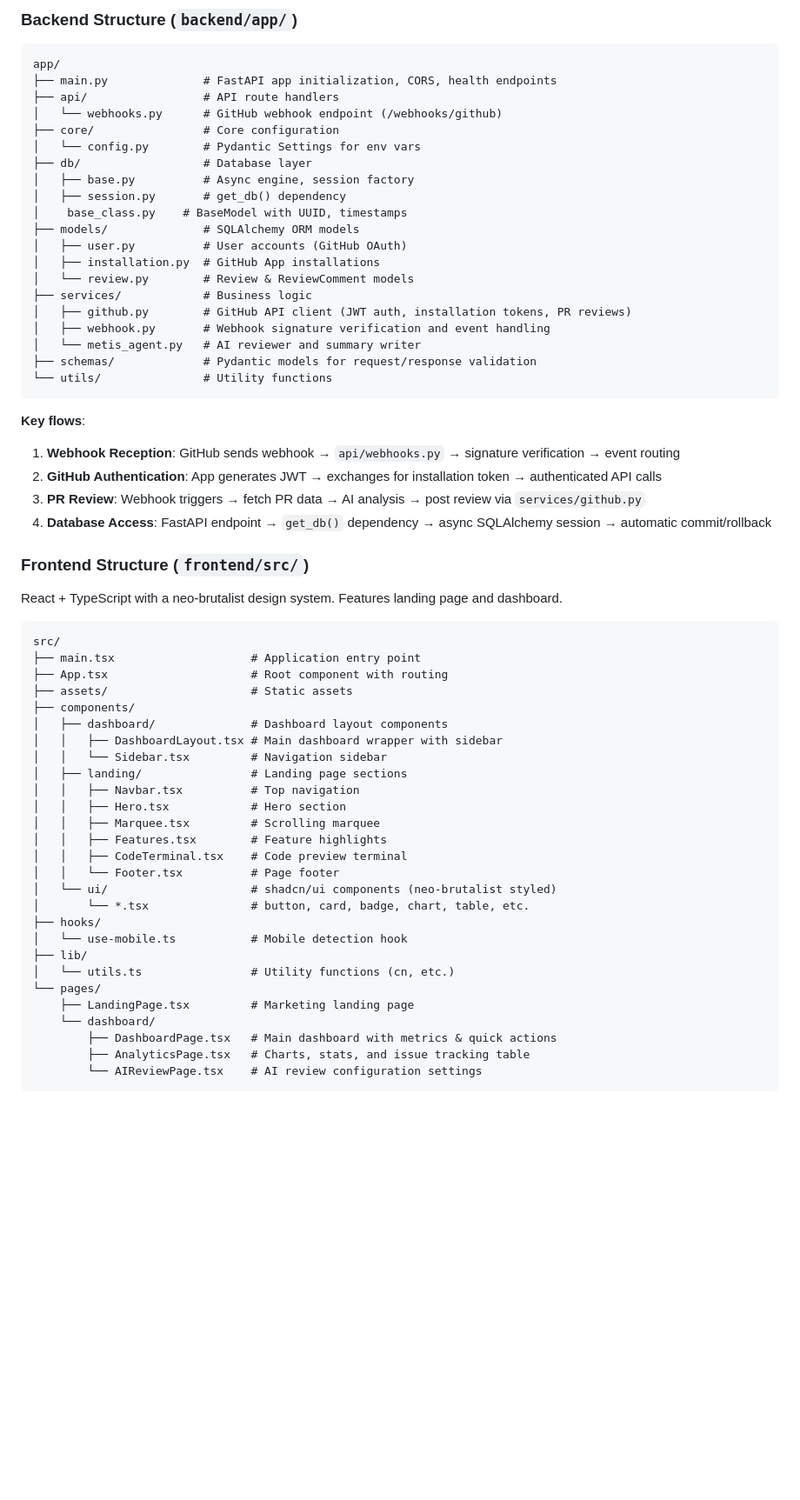
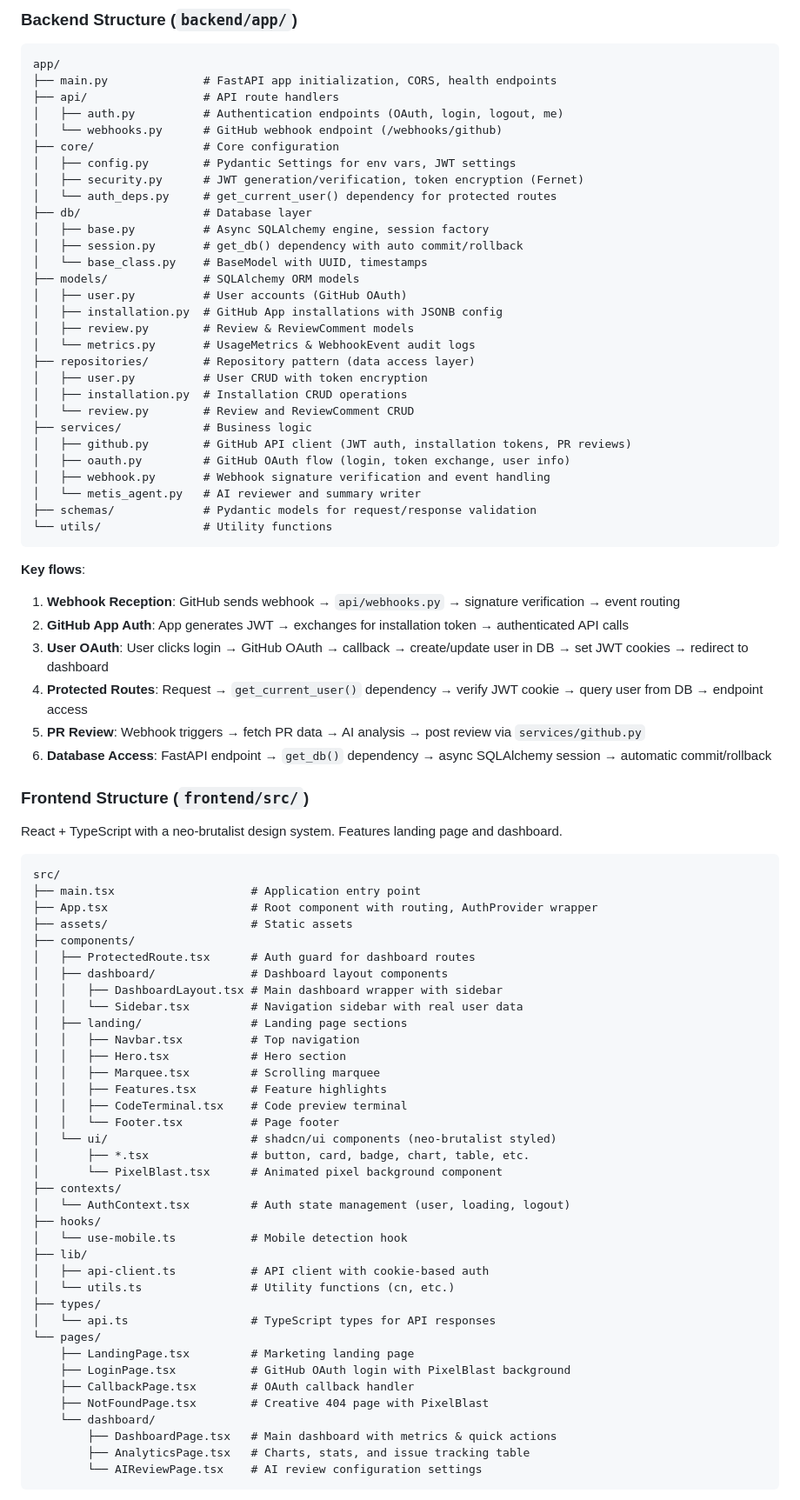
Before and after one commit to KacemMathlouthi/metis, a Markdown page: .claude/CLAUDE.md, the part around one of its changes. Shown at 87% size. Drawn GitHub-style; blank space fills up the shorter version.

Commit message:
chore(docs): update CLAUDE.md

````diff
--- a/.claude/CLAUDE.md
+++ b/.claude/CLAUDE.md
@@ -68,19 +68,28 @@ pnpm lint                 # Lint with ESLint
 app/
 ├── main.py              # FastAPI app initialization, CORS, health endpoints
 ├── api/                 # API route handlers
+│   ├── auth.py          # Authentication endpoints (OAuth, login, logout, me)
 │   └── webhooks.py      # GitHub webhook endpoint (/webhooks/github)
 ├── core/                # Core configuration
-│   └── config.py        # Pydantic Settings for env vars
+│   ├── config.py        # Pydantic Settings for env vars, JWT settings
+│   ├── security.py      # JWT generation/verification, token encryption (Fernet)
+│   └── auth_deps.py     # get_current_user() dependency for protected routes
 ├── db/                  # Database layer
-│   ├── base.py          # Async engine, session factory
-│   ├── session.py       # get_db() dependency
-│    base_class.py    # BaseModel with UUID, timestamps
+│   ├── base.py          # Async SQLAlchemy engine, session factory
+│   ├── session.py       # get_db() dependency with auto commit/rollback
+│   └── base_class.py    # BaseModel with UUID, timestamps
 ├── models/              # SQLAlchemy ORM models
 │   ├── user.py          # User accounts (GitHub OAuth)
-│   ├── installation.py  # GitHub App installations
-│   └── review.py        # Review & ReviewComment models
+│   ├── installation.py  # GitHub App installations with JSONB config
+│   ├── review.py        # Review & ReviewComment models
+│   └── metrics.py       # UsageMetrics & WebhookEvent audit logs
+├── repositories/        # Repository pattern (data access layer)
+│   ├── user.py          # User CRUD with token encryption
+│   ├── installation.py  # Installation CRUD operations
+│   └── review.py        # Review and ReviewComment CRUD
 ├── services/            # Business logic
 │   ├── github.py        # GitHub API client (JWT auth, installation tokens, PR reviews)
+│   ├── oauth.py         # GitHub OAuth flow (login, token exchange, user info)
 │   ├── webhook.py       # Webhook signature verification and event handling
 │   └── metis_agent.py   # AI reviewer and summary writer
 ├── schemas/             # Pydantic models for request/response validation
@@ -89,9 +98,11 @@ app/
 
 **Key flows**:
 1. **Webhook Reception**: GitHub sends webhook → `api/webhooks.py` → signature verification → event routing
-2. **GitHub Authentication**: App generates JWT → exchanges for installation token → authenticated API calls
-3. **PR Review**: Webhook triggers → fetch PR data → AI analysis → post review via `services/github.py`
-4. **Database Access**: FastAPI endpoint → `get_db()` dependency → async SQLAlchemy session → automatic commit/rollback
+2. **GitHub App Auth**: App generates JWT → exchanges for installation token → authenticated API calls
+3. **User OAuth**: User clicks login → GitHub OAuth → callback → create/update user in DB → set JWT cookies → redirect to dashboard
+4. **Protected Routes**: Request → `get_current_user()` dependency → verify JWT cookie → query user from DB → endpoint access
+5. **PR Review**: Webhook triggers → fetch PR data → AI analysis → post review via `services/github.py`
+6. **Database Access**: FastAPI endpoint → `get_db()` dependency → async SQLAlchemy session → automatic commit/rollback
 
 ### Frontend Structure (`frontend/src/`)
 
@@ -100,12 +111,13 @@ React + TypeScript with a neo-brutalist design system. Features landing page and
 ```
 src/
 ├── main.tsx                    # Application entry point
-├── App.tsx                     # Root component with routing
+├── App.tsx                     # Root component with routing, AuthProvider wrapper
 ├── assets/                     # Static assets
 ├── components/
+│   ├── ProtectedRoute.tsx      # Auth guard for dashboard routes
 │   ├── dashboard/              # Dashboard layout components
 │   │   ├── DashboardLayout.tsx # Main dashboard wrapper with sidebar
-│   │   └── Sidebar.tsx         # Navigation sidebar
+│   │   └── Sidebar.tsx         # Navigation sidebar with real user data
 │   ├── landing/                # Landing page sections
 │   │   ├── Navbar.tsx          # Top navigation
 │   │   ├── Hero.tsx            # Hero section
@@ -114,13 +126,22 @@ src/
 │   │   ├── CodeTerminal.tsx    # Code preview terminal
 │   │   └── Footer.tsx          # Page footer
 │   └── ui/                     # shadcn/ui components (neo-brutalist styled)
-│       └── *.tsx               # button, card, badge, chart, table, etc.
+│       ├── *.tsx               # button, card, badge, chart, table, etc.
+│       └── PixelBlast.tsx      # Animated pixel background component
+├── contexts/
+│   └── AuthContext.tsx         # Auth state management (user, loading, logout)
 ├── hooks/
 │   └── use-mobile.ts           # Mobile detection hook
 ├── lib/
+│   ├── api-client.ts           # API client with cookie-based auth
 │   └── utils.ts                # Utility functions (cn, etc.)
+├── types/
+│   └── api.ts                  # TypeScript types for API responses
 └── pages/
     ├── LandingPage.tsx         # Marketing landing page
+    ├── LoginPage.tsx           # GitHub OAuth login with PixelBlast background
+    ├── CallbackPage.tsx        # OAuth callback handler
+    ├── NotFoundPage.tsx        # Creative 404 page with PixelBlast
     └── dashboard/
         ├── DashboardPage.tsx   # Main dashboard with metrics & quick actions
         ├── AnalyticsPage.tsx   # Charts, stats, and issue tracking table
````
Also changed, not shown: other parts of .claude/CLAUDE.md (+29 -9 lines).
